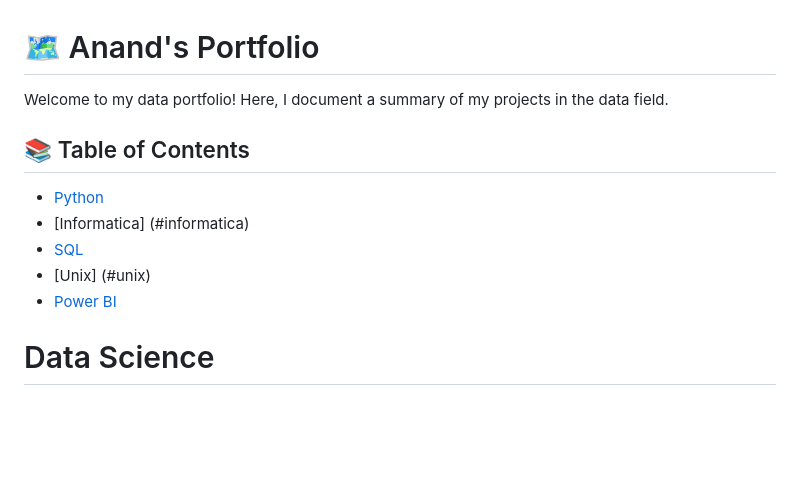
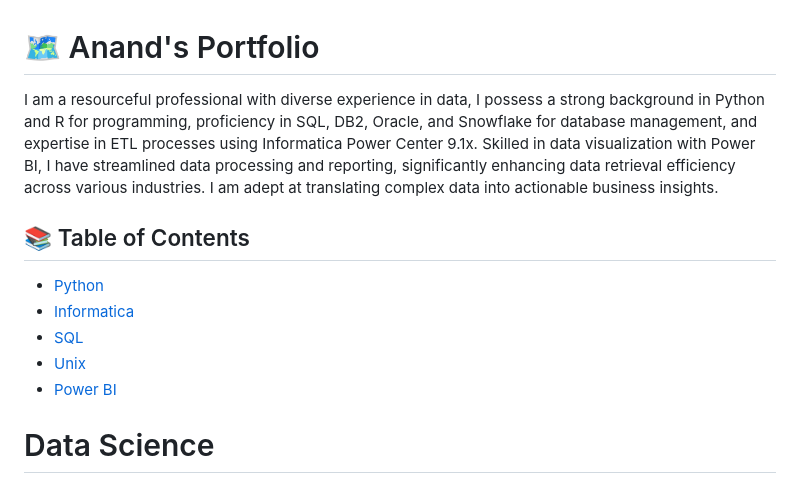
Before and after one commit to Anandsgithub/datavigilant, a Markdown page: README.md, the part around the change printed below. Rendered like a GitHub page; blank space fills up the shorter version.

```diff
--- a/README.md
+++ b/README.md
@@ -1,12 +1,12 @@
 # 🗺 Anand's Portfolio
 
-Welcome to my data portfolio! Here, I document a summary of my projects in the data field.
+I am a resourceful professional with diverse experience in data, I possess a strong background in Python and R for programming, proficiency in SQL, DB2, Oracle, and Snowflake for database management, and expertise in ETL processes using Informatica Power Center 9.1x. Skilled in data visualization with Power BI, I have streamlined data processing and reporting, significantly enhancing data retrieval efficiency across various industries. I am adept at translating complex data into actionable business insights.
 
 ## 📚 Table of Contents
 - [Python](#python)
-- [Informatica] (#informatica)
+- [Informatica](#informatica)
 - [SQL](#sql)
-- [Unix] (#unix)
+- [Unix](#unix)
 - [Power BI](#powerbi)
 
 
```
Also changed, not shown: other parts of README.md (+2 -4 lines).
